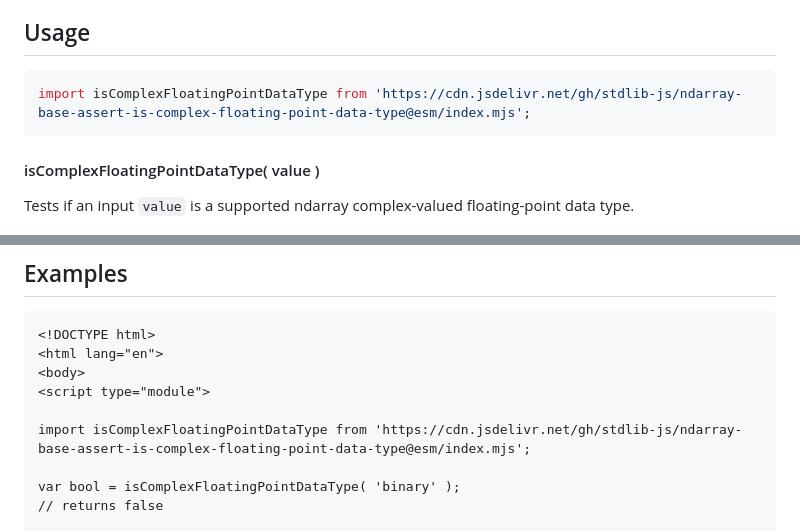
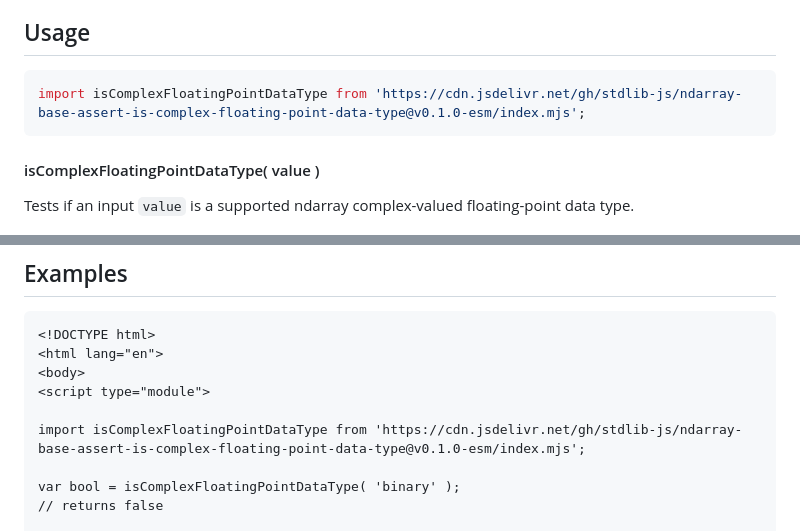
Before and after one commit to stdlib-js/ndarray-base-assert-is-complex-floating-point-data-type, a Markdown page: README.md, 2 parts joined by grey strips. Drawn GitHub-style.

Commit message:
Update README.md for ESM bundle v0.1.0

````diff
--- a/README.md
+++ b/README.md
@@ -54,7 +54,7 @@ limitations under the License.
 <!-- eslint-disable id-length -->
 
 ```javascript
-import isComplexFloatingPointDataType from 'https://cdn.jsdelivr.net/gh/stdlib-js/ndarray-base-assert-is-complex-floating-point-data-type@esm/index.mjs';
+import isComplexFloatingPointDataType from 'https://cdn.jsdelivr.net/gh/stdlib-js/ndarray-base-assert-is-complex-floating-point-data-type@v0.1.0-esm/index.mjs';
 ```
 
 #### isComplexFloatingPointDataType( value )
@@ -99,7 +99,7 @@ bool = isComplexFloatingPointDataType( 'uint32' );
 <body>
 <script type="module">
 
-import isComplexFloatingPointDataType from 'https://cdn.jsdelivr.net/gh/stdlib-js/ndarray-base-assert-is-complex-floating-point-data-type@esm/index.mjs';
+import isComplexFloatingPointDataType from 'https://cdn.jsdelivr.net/gh/stdlib-js/ndarray-base-assert-is-complex-floating-point-data-type@v0.1.0-esm/index.mjs';
 
 var bool = isComplexFloatingPointDataType( 'binary' );
 // returns false
````
